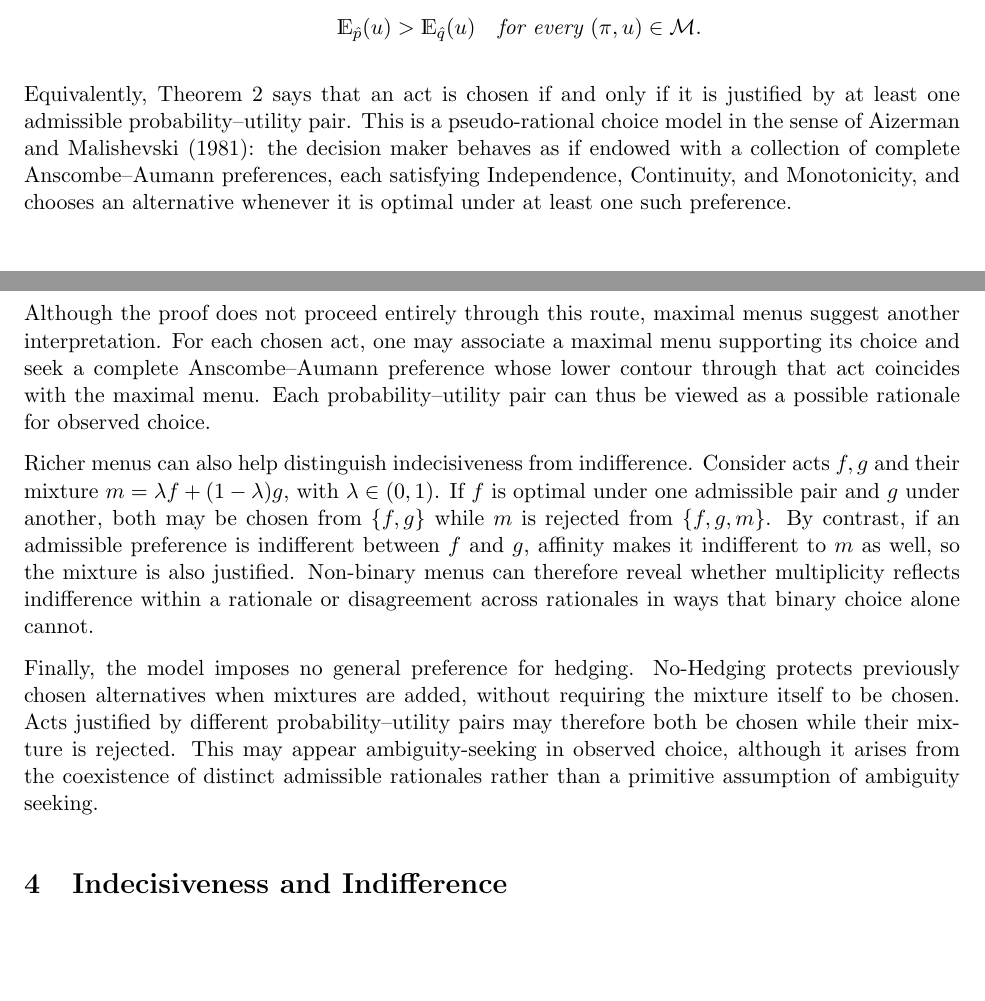
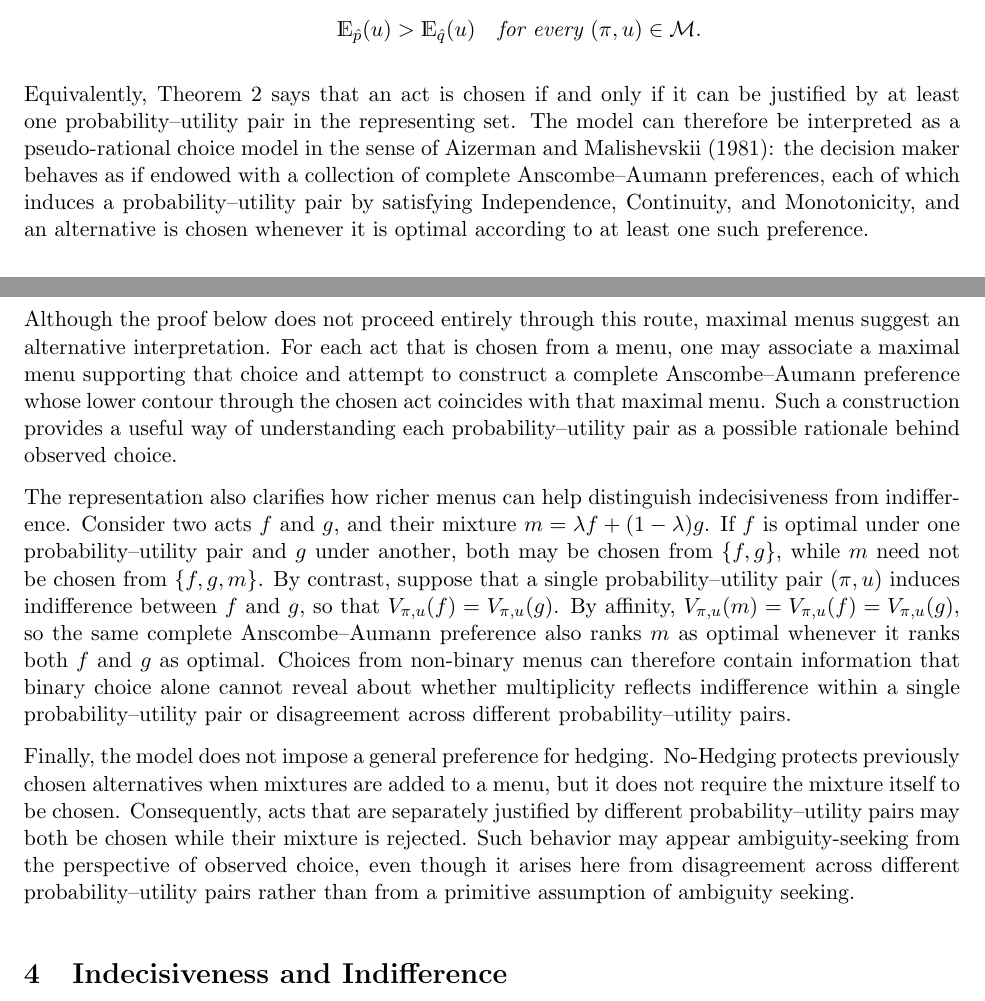
Before and after one commit to leonardoDsena/decision-theory, a LaTeX paper (main.tex): two parts of pages 5 and 6 of 10, joined at a grey line, cut so that both start at the same text, the shorter picture padded with empty space. Compiled offline with pdfLaTeX.

Commit message:
Substitui discussao apos Teorema 2 pelo texto fornecido

```diff
--- a/main.tex
+++ b/main.tex
@@ -263,38 +263,47 @@ The following statements are equivalent:
 \end{enumerate}
 \end{theorem}
 
-Equivalently, Theorem~2 says that an act is chosen if and only if it is
-justified by at least one admissible probability--utility pair. This is
-a pseudo-rational choice model in the sense of Aizerman and Malishevski
-(1981): the decision maker behaves as if endowed with a collection of
-complete Anscombe--Aumann preferences, each satisfying Independence,
-Continuity, and Monotonicity, and chooses an alternative whenever it is
-optimal under at least one such preference.
+Equivalently, Theorem~2 says that an act is chosen if and only if it can be
+justified by at least one probability--utility pair in the representing
+set. The model can therefore be interpreted as a pseudo-rational choice
+model in the sense of Aizerman and Malishevskii (1981): the decision maker
+behaves as if endowed with a collection of complete Anscombe--Aumann
+preferences, each of which induces a probability--utility pair by satisfying
+Independence, Continuity, and Monotonicity, and an alternative is chosen
+whenever it is optimal according to at least one such preference.
 
-Although the proof does not proceed entirely through this route, maximal
-menus suggest another interpretation. For each chosen act, one may
-associate a maximal menu supporting its choice and seek a complete
-Anscombe--Aumann preference whose lower contour through that act coincides
-with the maximal menu. Each probability--utility pair can thus be viewed
-as a possible rationale for observed choice.
+Although the proof below does not proceed entirely through this route,
+maximal menus suggest an alternative interpretation. For each act that is
+chosen from a menu, one may associate a maximal menu supporting that choice
+and attempt to construct a complete Anscombe--Aumann preference whose lower
+contour through the chosen act coincides with that maximal menu. Such a
+construction provides a useful way of understanding each
+probability--utility pair as a possible rationale behind observed choice.
 
-Richer menus can also help distinguish indecisiveness from indifference.
-Consider acts $f,g$ and their mixture $m=\lambda f+(1-\lambda)g$, with
-$\lambda\in(0,1)$. If $f$ is optimal under one admissible pair and $g$
-under another, both may be chosen from $\{f,g\}$ while $m$ is rejected
-from $\{f,g,m\}$. By contrast, if an admissible preference is indifferent
-between $f$ and $g$, affinity makes it indifferent to $m$ as well, so the
-mixture is also justified. Non-binary menus can therefore reveal whether
-multiplicity reflects indifference within a rationale or disagreement
-across rationales in ways that binary choice alone cannot.
+The representation also clarifies how richer menus can help distinguish
+indecisiveness from indifference. Consider two acts $f$ and $g$, and their
+mixture $m=\lambda f+(1-\lambda)g$. If $f$ is optimal under one
+probability--utility pair and $g$ under another, both may be chosen from
+$\{f,g\}$, while $m$ need not be chosen from $\{f,g,m\}$. By contrast,
+suppose that a single probability--utility pair $(\pi,u)$ induces
+indifference between $f$ and $g$, so that $V_{\pi,u}(f)=V_{\pi,u}(g)$.
+By affinity, $V_{\pi,u}(m)=V_{\pi,u}(f)=V_{\pi,u}(g)$, so the same
+complete Anscombe--Aumann preference also ranks $m$ as optimal whenever it
+ranks both $f$ and $g$ as optimal. Choices from non-binary menus can
+therefore contain information that binary choice alone cannot reveal about
+whether multiplicity reflects indifference within a single
+probability--utility pair or disagreement across different
+probability--utility pairs.
 
-Finally, the model imposes no general preference for hedging. No-Hedging
-protects previously chosen alternatives when mixtures are added, without
-requiring the mixture itself to be chosen. Acts justified by different
-probability--utility pairs may therefore both be chosen while their
-mixture is rejected. This may appear ambiguity-seeking in observed
-choice, although it arises from the coexistence of distinct admissible
-rationales rather than a primitive assumption of ambiguity seeking.
+Finally, the model does not impose a general preference for hedging.
+No-Hedging protects previously chosen alternatives when mixtures are added
+to a menu, but it does not require the mixture itself to be chosen.
+Consequently, acts that are separately justified by different
+probability--utility pairs may both be chosen while their mixture is
+rejected. Such behavior may appear ambiguity-seeking from the perspective
+of observed choice, even though it arises here from disagreement across
+different probability--utility pairs rather than from a primitive
+assumption of ambiguity seeking.
 
 \section{Indecisiveness and Indifference} \label{sec:discussion}
 Write later
```
Also changed, not shown: main.pdf.
